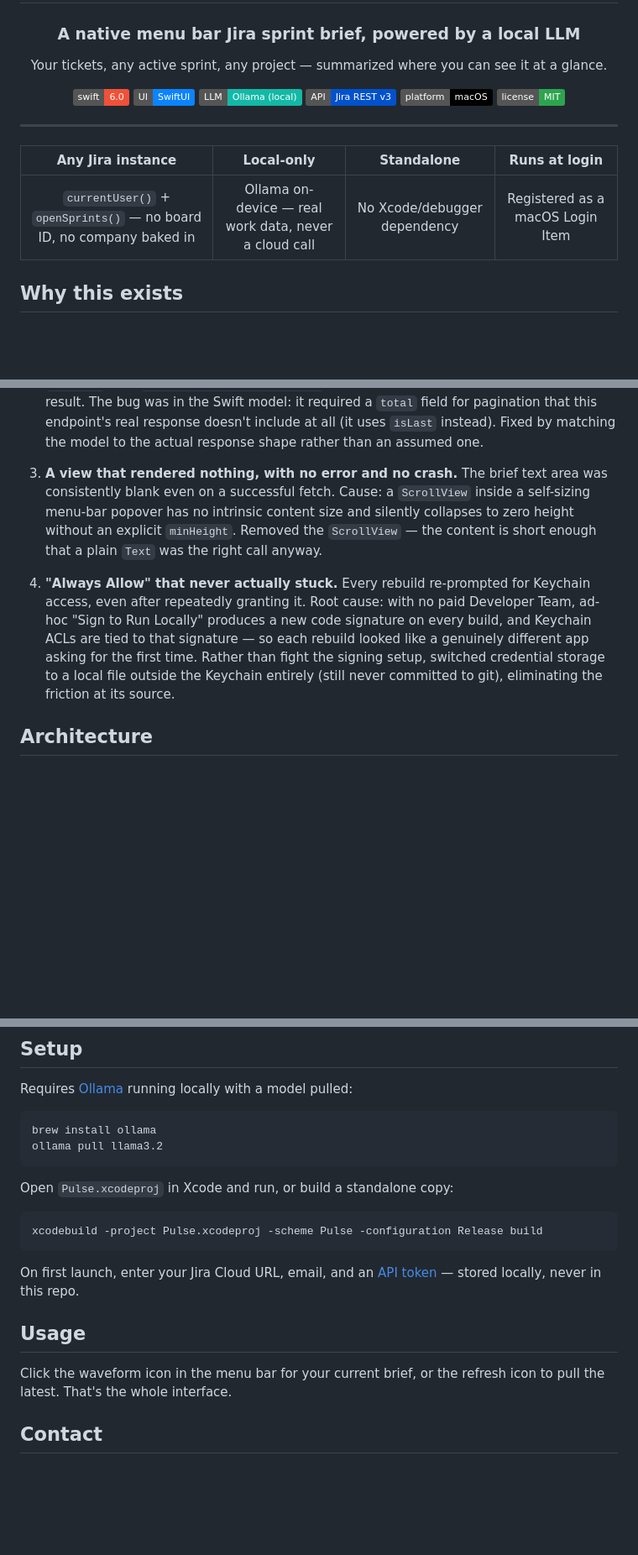
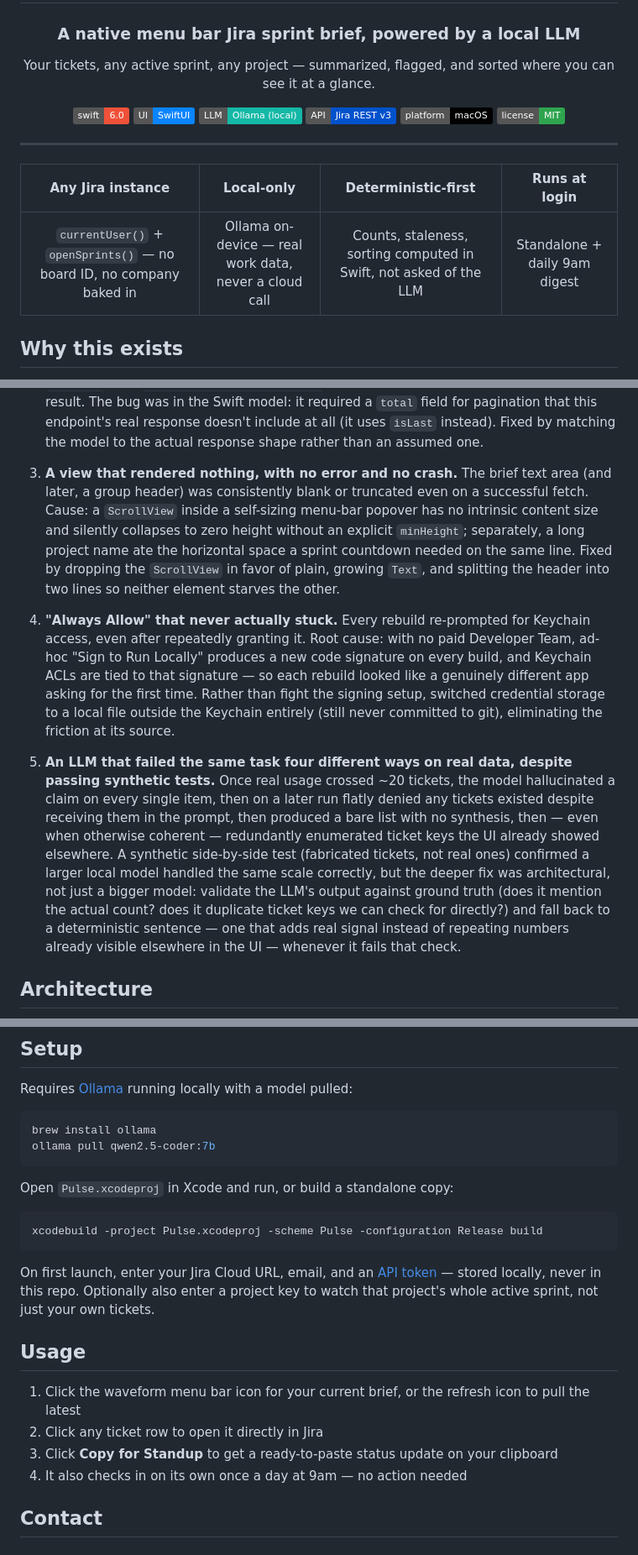
Before and after one commit to PlainJane20/mac-ai-apps, a Markdown page: Pulse/README.md, 3 parts joined by grey strips. Shown at 84% size. Rendered like a GitHub page; badges without logos; blank space fills up the shorter version.

````diff
--- a/Pulse/README.md
+++ b/Pulse/README.md
@@ -8,7 +8,7 @@
 
 ### A native menu bar Jira sprint brief, powered by a local LLM
 
-Your tickets, any active sprint, any project — summarized where you can see it at a glance.
+Your tickets, any active sprint, any project — summarized, flagged, and sorted where you can see it at a glance.
 
 [![Swift 6](https://img.shields.io/badge/swift-6.0-F05138?logo=swift&logoColor=white)](https://swift.org/)
 [![SwiftUI](https://img.shields.io/badge/UI-SwiftUI-0A84FF)]()
@@ -23,9 +23,9 @@ Your tickets, any active sprint, any project — summarized where you can see it
 
 <div align="center">
 
-| Any Jira instance | Local-only | Standalone | Runs at login |
+| Any Jira instance | Local-only | Deterministic-first | Runs at login |
 |:---:|:---:|:---:|:---:|
-| `currentUser()` + `openSprints()` — no board ID, no company baked in | Ollama on-device — real work data, never a cloud call | No Xcode/debugger dependency | Registered as a macOS Login Item |
+| `currentUser()` + `openSprints()` — no board ID, no company baked in | Ollama on-device — real work data, never a cloud call | Counts, staleness, sorting computed in Swift, not asked of the LLM | Standalone + daily 9am digest |
 
 </div>
 
@@ -99,11 +119,13 @@ public-eventually; every example below is fabricated.
    matching the model to the actual response shape rather than an assumed one.
 
 3. **A view that rendered nothing, with no error and no crash.** The brief
-   text area was consistently blank even on a successful fetch. Cause: a
-   `ScrollView` inside a self-sizing menu-bar popover has no intrinsic content
-   size and silently collapses to zero height without an explicit `minHeight`.
-   Removed the `ScrollView` — the content is short enough that a plain `Text`
-   was the right call anyway.
+   text area (and later, a group header) was consistently blank or truncated
+   even on a successful fetch. Cause: a `ScrollView` inside a self-sizing
+   menu-bar popover has no intrinsic content size and silently collapses to
+   zero height without an explicit `minHeight`; separately, a long project
+   name ate the horizontal space a sprint countdown needed on the same line.
+   Fixed by dropping the `ScrollView` in favor of plain, growing `Text`, and
+   splitting the header into two lines so neither element starves the other.
 
 4. **"Always Allow" that never actually stuck.** Every rebuild re-prompted for
    Keychain access, even after repeatedly granting it. Root cause: with no
@@ -114,6 +136,21 @@ public-eventually; every example below is fabricated.
    a local file outside the Keychain entirely (still never committed to git),
    eliminating the friction at its source.
 
+5. **An LLM that failed the same task four different ways on real data,
+   despite passing synthetic tests.** Once real usage crossed ~20 tickets,
+   the model hallucinated a claim on every single item, then on a later run
+   flatly denied any tickets existed despite receiving them in the prompt,
+   then produced a bare list with no synthesis, then — even when otherwise
+   coherent — redundantly enumerated ticket keys the UI already showed
+   elsewhere. A synthetic side-by-side test (fabricated tickets, not real
+   ones) confirmed a larger local model handled the same scale correctly,
+   but the deeper fix was architectural, not just a bigger model: validate
+   the LLM's output against ground truth (does it mention the actual count?
+   does it duplicate ticket keys we can check for directly?) and fall back
+   to a deterministic sentence — one that adds real signal instead of
+   repeating numbers already visible elsewhere in the UI — whenever it fails
+   that check.
+
 ## Architecture
 
 ```mermaid
@@ -134,7 +176,7 @@ Requires [Ollama](https://ollama.com) running locally with a model pulled:
 
 ```bash
 brew install ollama
-ollama pull llama3.2
+ollama pull qwen2.5-coder:7b
 ```
 
 Open `Pulse.xcodeproj` in Xcode and run, or build a standalone copy:
@@ -145,12 +187,15 @@ xcodebuild -project Pulse.xcodeproj -scheme Pulse -configuration Release build
 
 On first launch, enter your Jira Cloud URL, email, and an
 [API token](https://id.atlassian.com/manage-profile/security/api-tokens) —
-stored locally, never in this repo.
+stored locally, never in this repo. Optionally also enter a project key to
+watch that project's whole active sprint, not just your own tickets.
 
 ## Usage
 
-Click the waveform icon in the menu bar for your current brief, or the
-refresh icon to pull the latest. That's the whole interface.
+1. Click the waveform menu bar icon for your current brief, or the refresh icon to pull the latest
+2. Click any ticket row to open it directly in Jira
+3. Click **Copy for Standup** to get a ready-to-paste status update on your clipboard
+4. It also checks in on its own once a day at 9am — no action needed
 
 ## Contact
 
````
Also changed, not shown: other parts of Pulse/README.md (+44 -19 lines).
